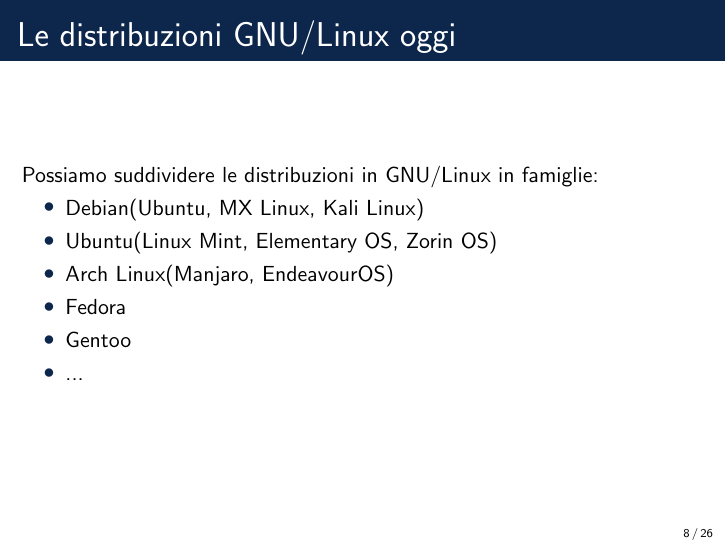
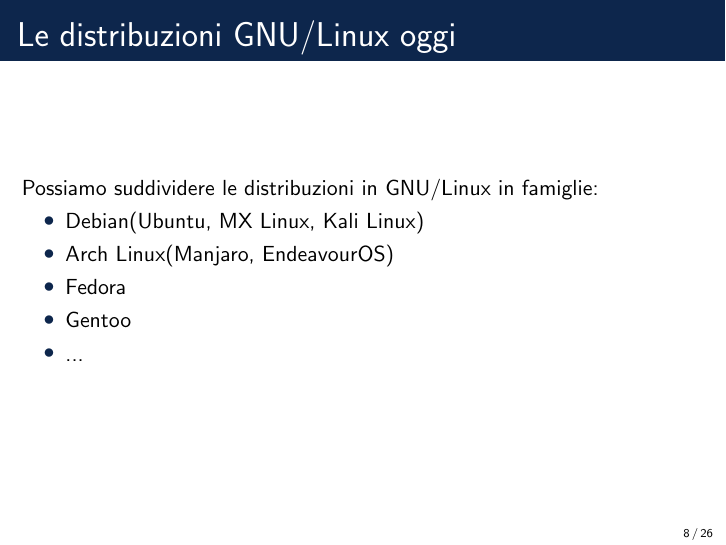
Before and after one commit to Herbrant/Arch-Linux-Presentation, LaTeX slides (main.tex, which reads Distribuzione.tex): page 8 of 26. Compiled offline with pdfLaTeX.

Commit message:
fix(distribuzione): fix elenco famiglie distribuzioni

```diff
--- a/Distribuzione.tex
+++ b/Distribuzione.tex
@@ -40,7 +40,6 @@
 Possiamo suddividere le distribuzioni in GNU/Linux in famiglie:
 \begin{itemize}
     \item Debian(Ubuntu, MX Linux, Kali Linux)
-    \item Ubuntu(Linux Mint, Elementary OS, Zorin OS)
     \item Arch Linux(Manjaro, EndeavourOS)
     \item Fedora
     \item Gentoo
```
